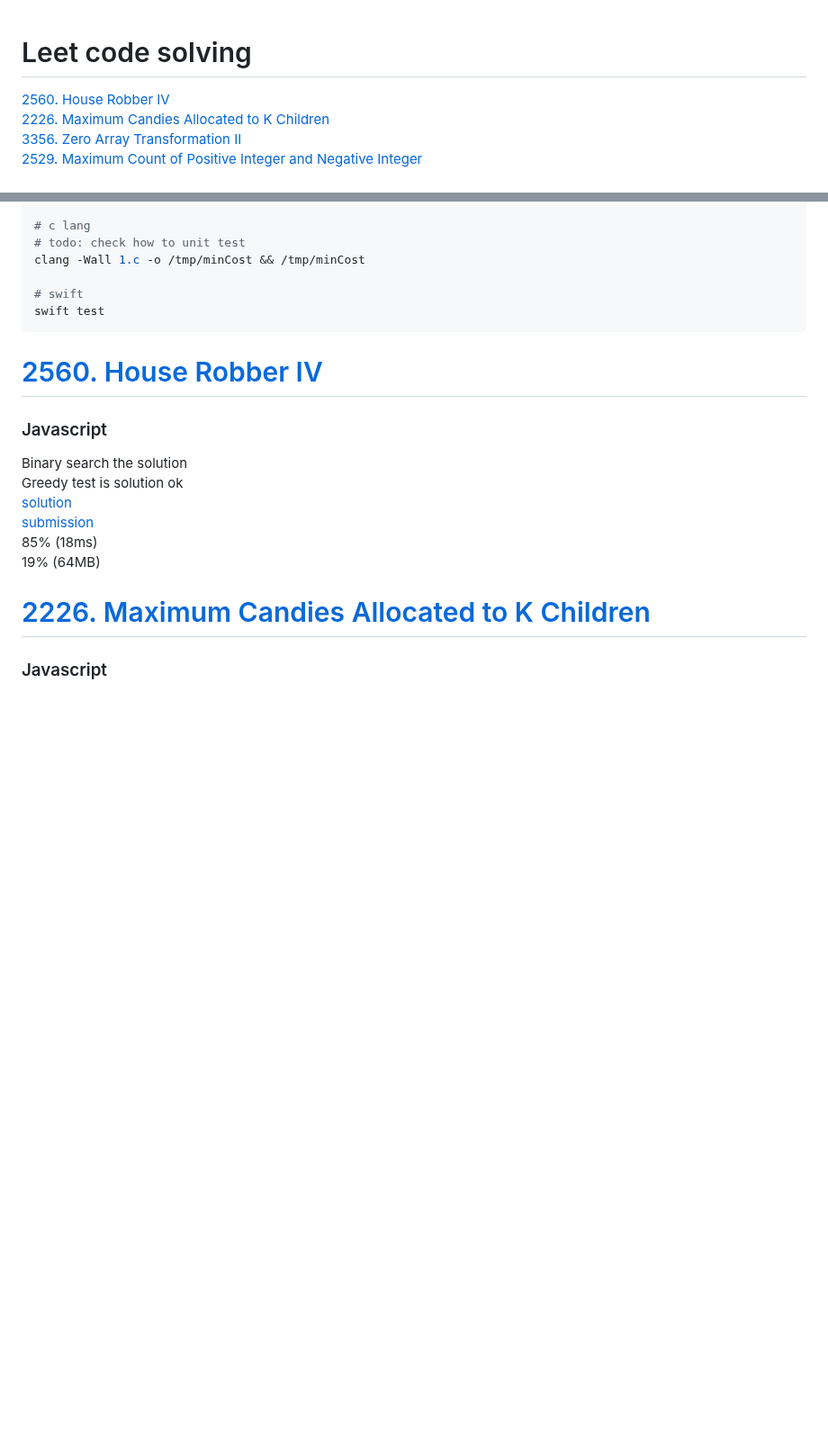
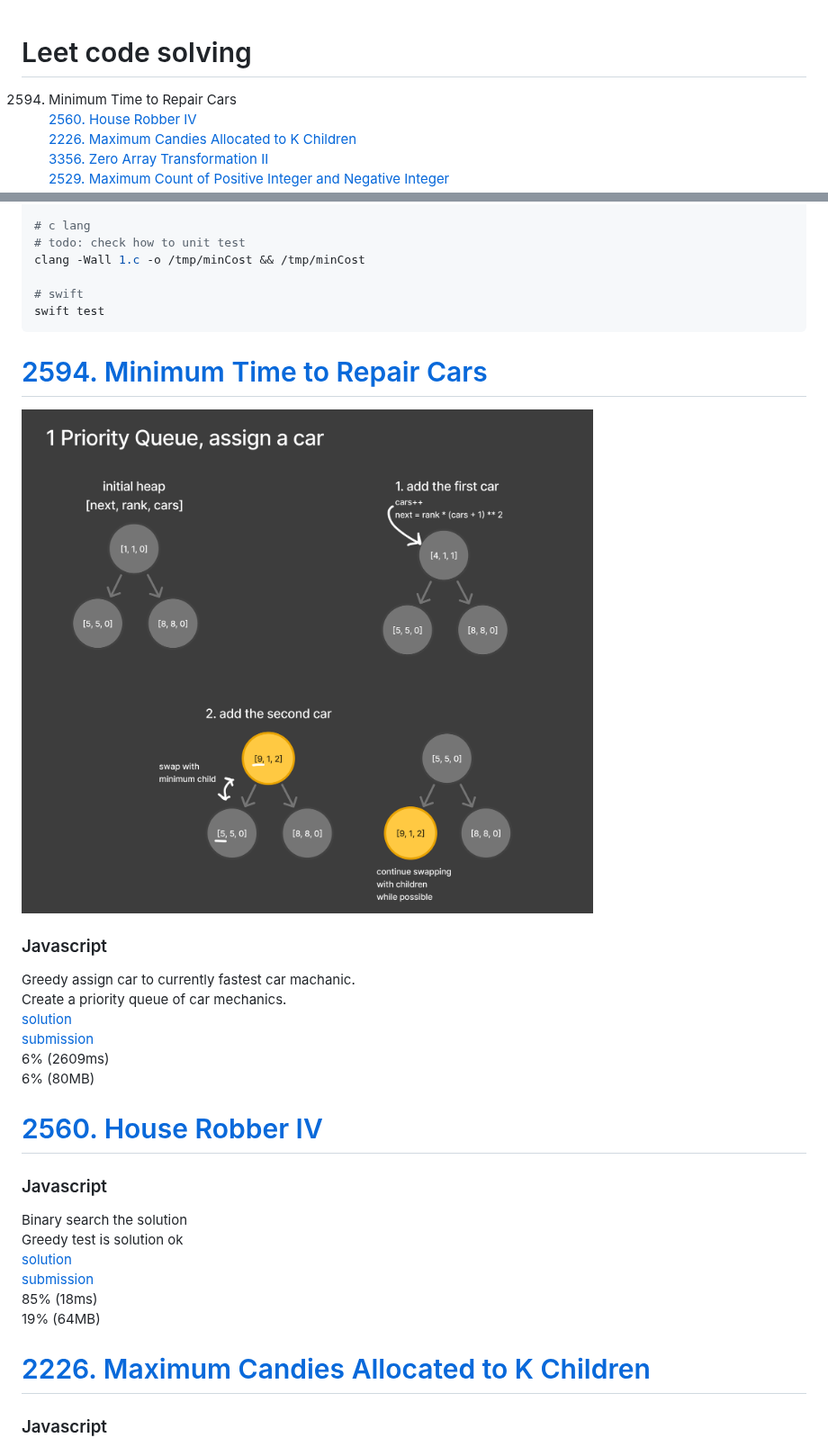
Before and after one commit to maciej-ka/eat-code, a Markdown page: readme.md, 2 parts joined by grey strips. Shown at 90% size. Drawn GitHub-style; pictures changed too: 2594/1.png (added); blank space fills up the shorter version.

Commit message:
docs: 2594 submission

````diff
--- a/readme.md
+++ b/readme.md
@@ -1,5 +1,6 @@
 # Leet code solving
 
+2594. Minimum Time to Repair Cars
 [2560. House Robber IV](https://leetcode.com/problems/house-robber-iv/submissions/1574015334/)
 [2226. Maximum Candies Allocated to K Children](https://github.com/maciej-ka/eat-code?tab=readme-ov-file#2226-maximum-candies-allocated-to-k-children)
 [3356. Zero Array Transformation II](https://github.com/maciej-ka/eat-code?tab=readme-ov-file#3356-zero-array-transformation-ii)
@@ -61,6 +62,21 @@ clang -Wall 1.c -o /tmp/minCost && /tmp/minCost
 # swift
 swift test
 ```
+
+
+
+[2594. Minimum Time to Repair Cars](https://leetcode.com/problems/minimum-time-to-repair-cars/description/)
+=======================================
+
+![img](./2594/1.png)
+
+### Javascript
+Greedy assign car to currently fastest car machanic.
+Create a priority queue of car mechanics.
+[solution](./2594/1-js/solution.js)
+[submission](https://leetcode.com/problems/minimum-time-to-repair-cars/submissions/1575506722/)
+6% (2609ms)
+6% (80MB)
 
 
 
````
